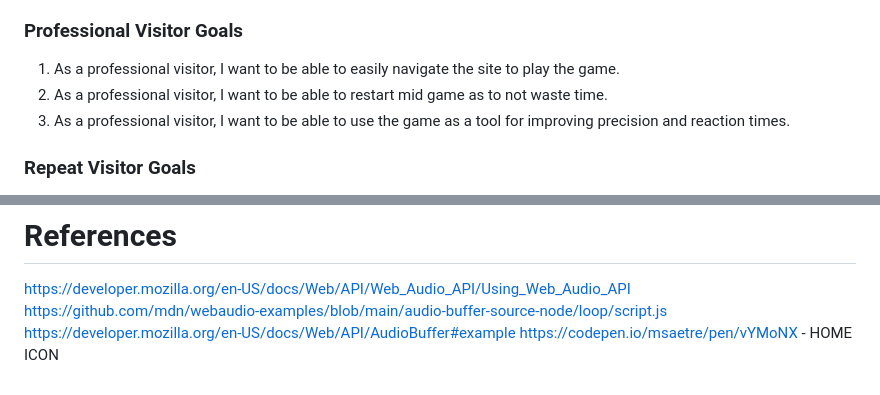
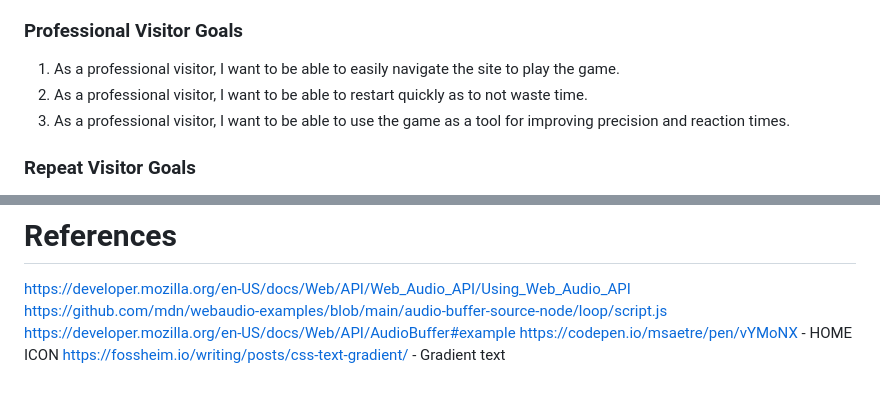
Before and after one commit to PhoenixxDevs/pp2, a Markdown page: README.md, 2 parts joined by grey strips. GitHub-like rendering.

```diff
--- a/README.md
+++ b/README.md
@@ -82,7 +82,7 @@ DONT FORGET THE DAMN MOCK UPS BOOOYYY
 
 ### Professional Visitor Goals
 1. As a professional visitor, I want to be able to easily navigate the site to play the game.
-2. As a professional visitor, I want to be able to restart mid game as to not waste time.
+2. As a professional visitor, I want to be able to restart quickly as to not waste time.
 3. As a professional visitor, I want to be able to use the game as a tool for improving precision and reaction times.
 
 ### Repeat Visitor Goals
@@ -183,3 +185,4 @@ https://developer.mozilla.org/en-US/docs/Web/API/Web_Audio_API/Using_Web_Audio_A
 https://github.com/mdn/webaudio-examples/blob/main/audio-buffer-source-node/loop/script.js
 https://developer.mozilla.org/en-US/docs/Web/API/AudioBuffer#example
 https://codepen.io/msaetre/pen/vYMoNX - HOME ICON
+https://fossheim.io/writing/posts/css-text-gradient/ - Gradient text
```
Also changed, not shown: other parts of README.md (+2 -0 lines), docs/design/wf-game.png (added), docs/design/wf-home.png (added), 2 other files.
